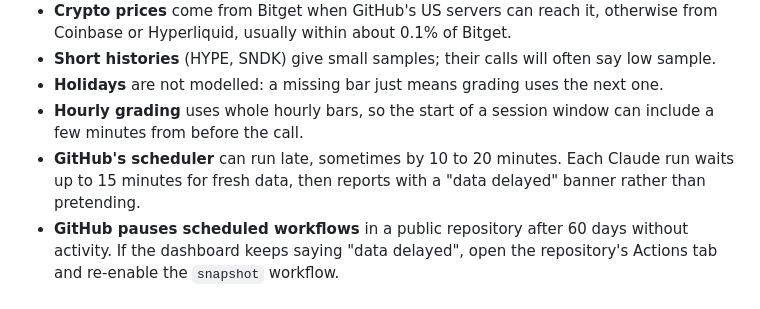
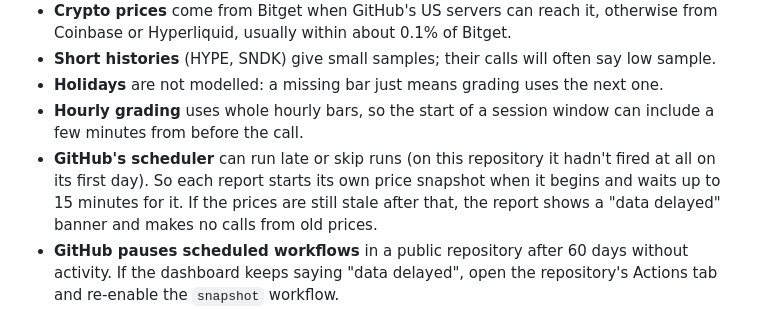
Before and after one commit to KimvingZ/market-brief, a Markdown page: README.md, the part around the change. GitHub-like rendering.

Commit message:
README: reports start their own price snapshot
Co-Authored-By: Claude Opus 5.5 <noreply@anthropic.com>
Claude-Session: https://claude.ai/code/session_01Kxg64Sc6o9TRD8NfNFrtja

```diff
--- a/README.md
+++ b/README.md
@@ -163,9 +163,11 @@ python -m brief.run finish --data out --work work
   next one.
 * **Hourly grading** uses whole hourly bars, so the start of a session window
   can include a few minutes from before the call.
-* **GitHub's scheduler** can run late, sometimes by 10 to 20 minutes. Each
-  Claude run waits up to 15 minutes for fresh data, then reports with a
-  "data delayed" banner rather than pretending.
+* **GitHub's scheduler** can run late or skip runs (on this repository it
+  hadn't fired at all on its first day). So each report starts its own price
+  snapshot when it begins and waits up to 15 minutes for it. If the prices
+  are still stale after that, the report shows a "data delayed" banner and
+  makes no calls from old prices.
 * **GitHub pauses scheduled workflows** in a public repository after 60 days
   without activity. If the dashboard keeps saying "data delayed", open the
   repository's Actions tab and re-enable the `snapshot` workflow.
```
